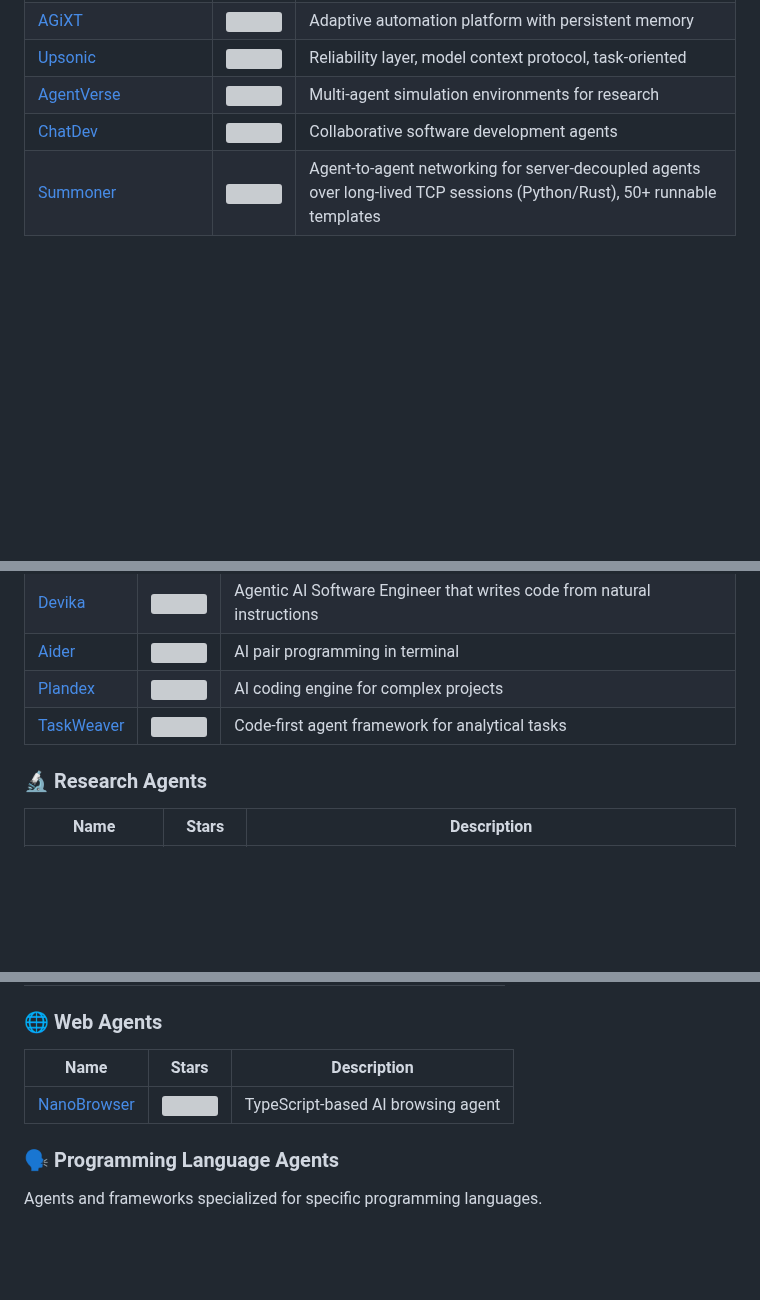
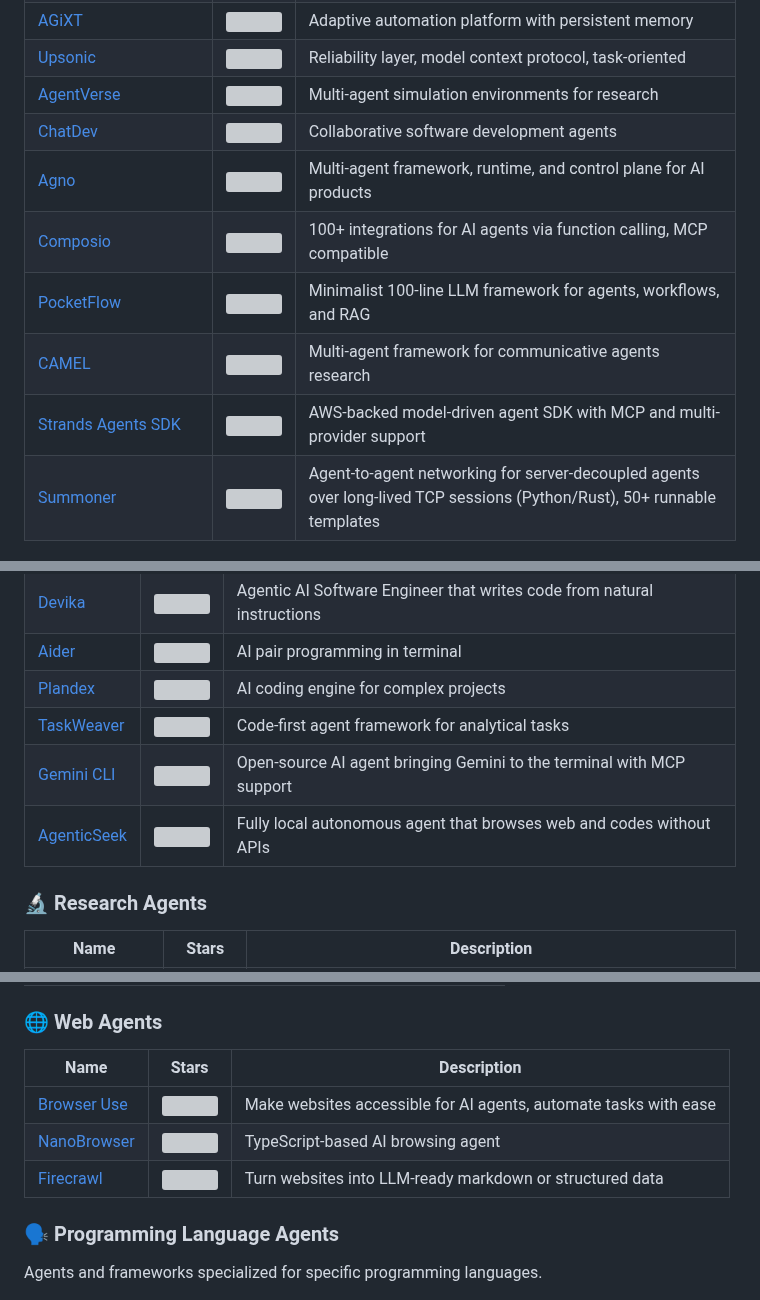
Before and after one commit to NipunaRanasinghe/awesome-ai-agents, a Markdown page: README.md, 3 parts joined by grey strips. Rendered like a GitHub page; blank space fills up the shorter version; grey boxes are pictures that could not be loaded.

Commit message:
Update frameworks

```diff
--- a/README.md
+++ b/README.md
@@ -66,6 +67,11 @@ Frameworks for building and managing AI agents.
 |[Upsonic](https://github.com/upsonic/upsonic)                              |![](https://img.shields.io/github/stars/upsonic/upsonic)             |Reliability layer, model context protocol, task-oriented                                  |
 |[AgentVerse](https://github.com/OpenBMB/AgentVerse)                        |![](https://img.shields.io/github/stars/OpenBMB/AgentVerse)          |Multi-agent simulation environments for research                                          |
 |[ChatDev](https://github.com/OpenBMB/ChatDev)                              |![](https://img.shields.io/github/stars/OpenBMB/ChatDev)             |Collaborative software development agents                                                 |
+|[Agno](https://github.com/agno-agi/agno)                                   |![](https://img.shields.io/github/stars/agno-agi/agno)               |Multi-agent framework, runtime, and control plane for AI products                         |
+|[Composio](https://github.com/ComposioHQ/composio)                         |![](https://img.shields.io/github/stars/ComposioHQ/composio)         |100+ integrations for AI agents via function calling, MCP compatible                      |
+|[PocketFlow](https://github.com/The-Pocket/PocketFlow)                     |![](https://img.shields.io/github/stars/The-Pocket/PocketFlow)       |Minimalist 100-line LLM framework for agents, workflows, and RAG                          |
+|[CAMEL](https://github.com/camel-ai/camel)                                 |![](https://img.shields.io/github/stars/camel-ai/camel)              |Multi-agent framework for communicative agents research                                   |
+|[Strands Agents SDK](https://github.com/strands-agents/sdk-python)         |![](https://img.shields.io/github/stars/strands-agents/sdk-python)   |AWS-backed model-driven agent SDK with MCP and multi-provider support                     |
 |[Summoner](https://github.com/Summoner-Network/summoner-agents) | ![](https://img.shields.io/github/stars/Summoner-Network/summoner-agents) | Agent-to-agent networking for server-decoupled agents over long-lived TCP sessions (Python/Rust), 50+ runnable templates |
 
 ---
@@ -85,6 +91,8 @@ Agents designed for specific tasks or industries.
 |[Aider](https://github.com/paul-gauthier/aider)         |![](https://img.shields.io/github/stars/paul-gauthier/aider)     |AI pair programming in terminal                                         |
 |[Plandex](https://github.com/plandex-ai/plandex)        |![](https://img.shields.io/github/stars/plandex-ai/plandex)      |AI coding engine for complex projects                                   |
 |[TaskWeaver](https://github.com/microsoft/TaskWeaver)   |![](https://img.shields.io/github/stars/microsoft/TaskWeaver)    |Code-first agent framework for analytical tasks                         |
+|[Gemini CLI](https://github.com/google-gemini/gemini-cli)|![](https://img.shields.io/github/stars/google-gemini/gemini-cli)|Open-source AI agent bringing Gemini to the terminal with MCP support   |
+|[AgenticSeek](https://github.com/Fosowl/agenticSeek)    |![](https://img.shields.io/github/stars/Fosowl/agenticSeek)      |Fully local autonomous agent that browses web and codes without APIs    |
 
 ### 🔬 Research Agents
 
@@ -103,9 +111,11 @@ Agents designed for specific tasks or industries.
 
 ### 🌐 Web Agents
 
-|Name                                                      |Stars                                                            |Description                        |
-|----------------------------------------------------------|-----------------------------------------------------------------|-----------------------------------|
-|[NanoBrowser](https://github.com/nanobrowser/nanobrowser) |![](https://img.shields.io/github/stars/nanobrowser/nanobrowser) |TypeScript-based AI browsing agent |
+|Name                                                      |Stars                                                            |Description                                                      |
+|----------------------------------------------------------|----------------------------------------------------------------|-----------------------------------------------------------------|
+|[Browser Use](https://github.com/browser-use/browser-use) |![](https://img.shields.io/github/stars/browser-use/browser-use) |Make websites accessible for AI agents, automate tasks with ease |
+|[NanoBrowser](https://github.com/nanobrowser/nanobrowser) |![](https://img.shields.io/github/stars/nanobrowser/nanobrowser) |TypeScript-based AI browsing agent                               |
+|[Firecrawl](https://github.com/firecrawl/firecrawl)       |![](https://img.shields.io/github/stars/firecrawl/firecrawl)     |Turn websites into LLM-ready markdown or structured data         |
 
 ### 🗣️ Programming Language Agents
 
```
Also changed, not shown: other parts of README.md (+2 -0 lines).
